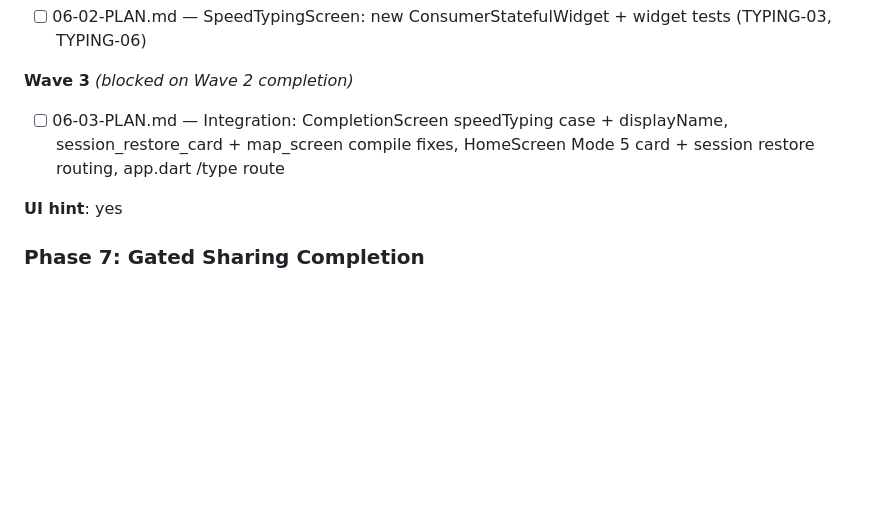
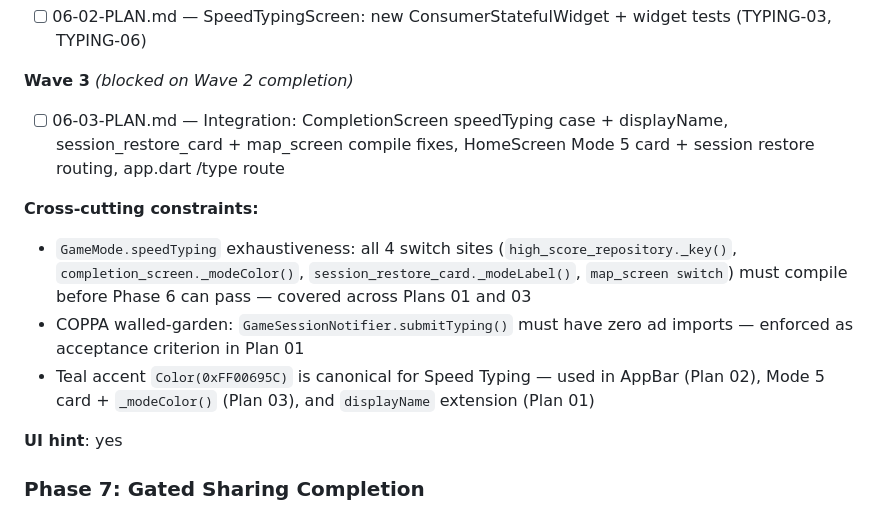
Before and after one commit to omerblecher/state-the-states, a Markdown page: .planning/ROADMAP.md, the part around the change. Drawn GitHub-style; blank space fills up the shorter version.

```diff
--- a/.planning/ROADMAP.md
+++ b/.planning/ROADMAP.md
@@ -217,6 +217,11 @@ Plans:
 
 - [ ] 06-03-PLAN.md — Integration: CompletionScreen speedTyping case + displayName, session_restore_card + map_screen compile fixes, HomeScreen Mode 5 card + session restore routing, app.dart /type route
 
+**Cross-cutting constraints:**
+- `GameMode.speedTyping` exhaustiveness: all 4 switch sites (`high_score_repository._key()`, `completion_screen._modeColor()`, `session_restore_card._modeLabel()`, `map_screen switch`) must compile before Phase 6 can pass — covered across Plans 01 and 03
+- COPPA walled-garden: `GameSessionNotifier.submitTyping()` must have zero ad imports — enforced as acceptance criterion in Plan 01
+- Teal accent `Color(0xFF00695C)` is canonical for Speed Typing — used in AppBar (Plan 02), Mode 5 card + `_modeColor()` (Plan 03), and `displayName` extension (Plan 01)
+
 **UI hint**: yes
 
 ### Phase 7: Gated Sharing Completion
```
Also changed, not shown: .planning/STATE.md (+8 -8 lines), 1 other file.
